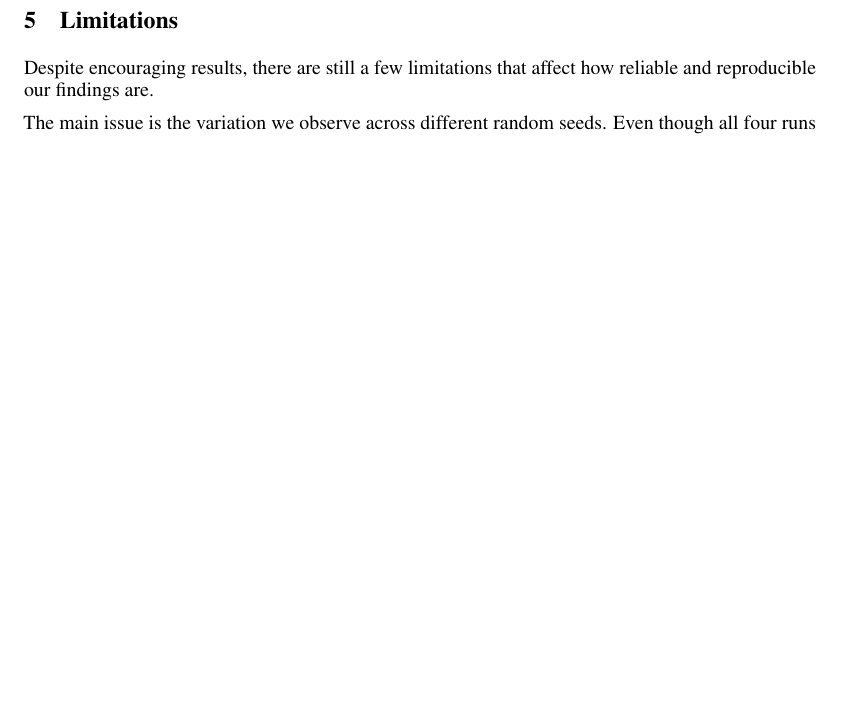
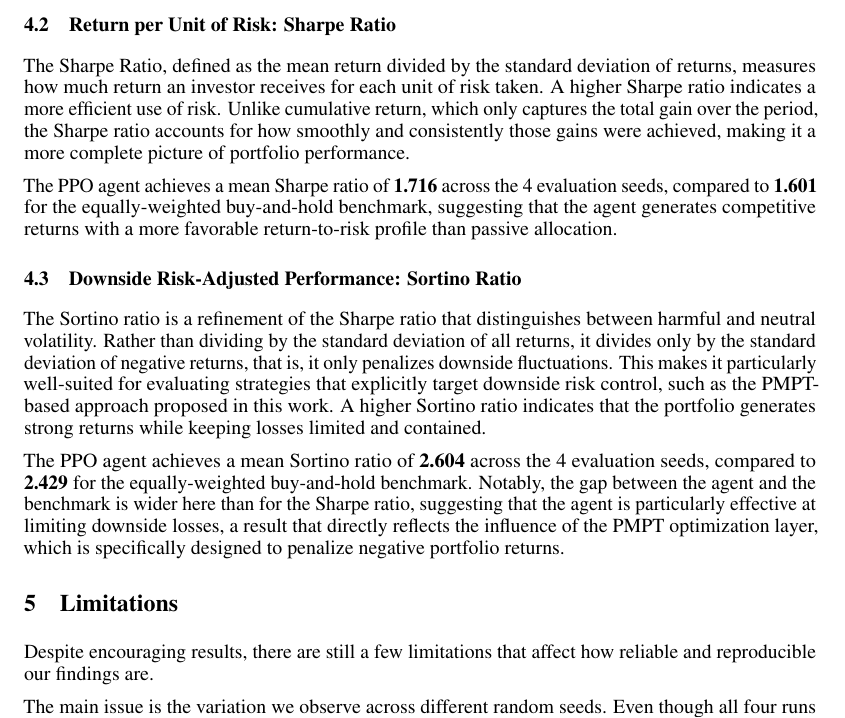
Before and after one commit to xlav94/RCA, a LaTeX paper (rapport/rapport.tex): part of page 8 of 10, cut at the place of the change, the shorter picture padded with empty space. Compiled offline with pdfLaTeX.

Commit message:
add ratios

```diff
--- a/rapport/rapport.tex
+++ b/rapport/rapport.tex
@@ -540,6 +540,28 @@ compared against the equally-weighted buy-and-hold benchmark over
 803 trading days.}
     \label{fig:cumret_new}
 \end{figure}
+
+\subsection{Return per Unit of Risk: Sharpe Ratio}
+The Sharpe Ratio, defined as the mean return divided by the standard deviation of returns, measures how much return an
+investor receives for each unit of risk taken. A higher Sharpe ratio indicates a more efficient use of risk. Unlike
+cumulative return, which only captures the total gain over the period, the Sharpe ratio accounts for how smoothly and
+consistently those gains were achieved, making it a more complete picture of portfolio performance.
+
+The PPO agent achieves a mean Sharpe ratio of \textbf{1.716} across the 4 evaluation seeds, compared to \textbf{1.601}
+for the equally-weighted buy-and-hold benchmark, suggesting that the agent generates competitive returns with a more
+favorable return-to-risk profile than passive allocation.
+
+\subsection{Downside Risk-Adjusted Performance: Sortino Ratio}
+The Sortino ratio is a refinement of the Sharpe ratio that distinguishes between harmful and neutral volatility. Rather
+than dividing by the standard deviation of all returns, it divides only by the standard deviation of negative returns,
+that is, it only penalizes downside fluctuations. This makes it particularly well-suited for evaluating strategies that
+explicitly target downside risk control, such as the PMPT-based approach proposed in this work. A higher Sortino
+ratio indicates that the portfolio generates strong returns while keeping losses limited and contained.
+
+The PPO agent achieves a mean Sortino ratio of \textbf{2.604} across the 4 evaluation seeds, compared to \textbf{2.429}
+for the equally-weighted buy-and-hold benchmark. Notably, the gap between the agent and the benchmark is wider here than
+for the Sharpe ratio, suggesting that the agent is particularly effective at limiting downside losses, a result that directly
+reflects the influence of the PMPT optimization layer, which is specifically designed to penalize negative portfolio returns.
 
 \section{Limitations}
 \label{sec:limitations}
```
Also changed, not shown: rapport/rapport.tex (6 more changed lines).
